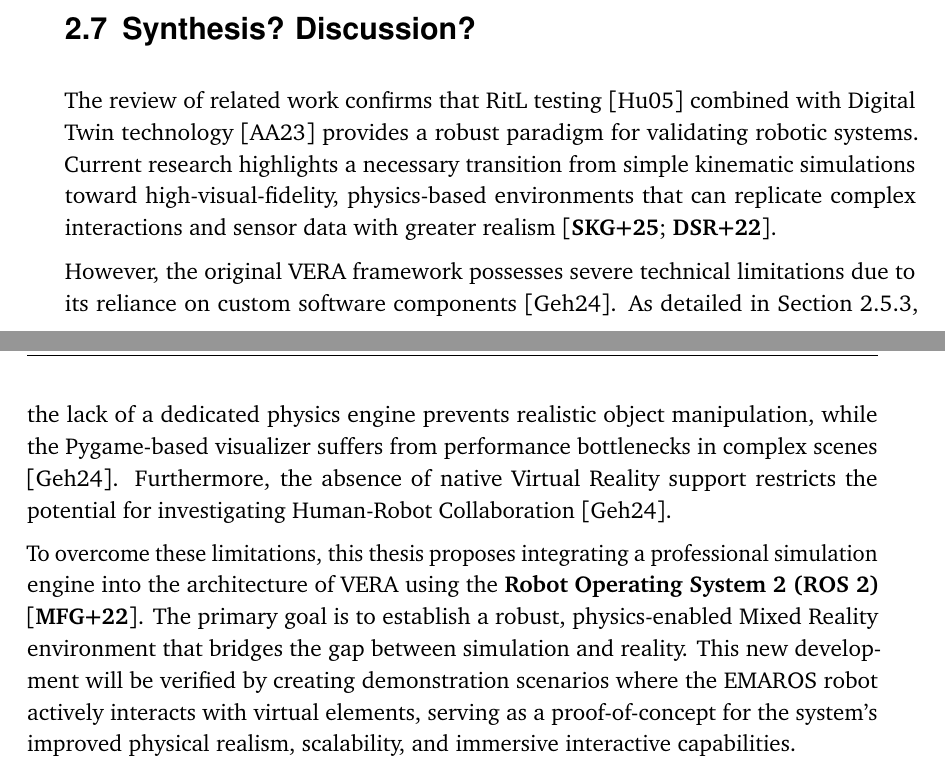
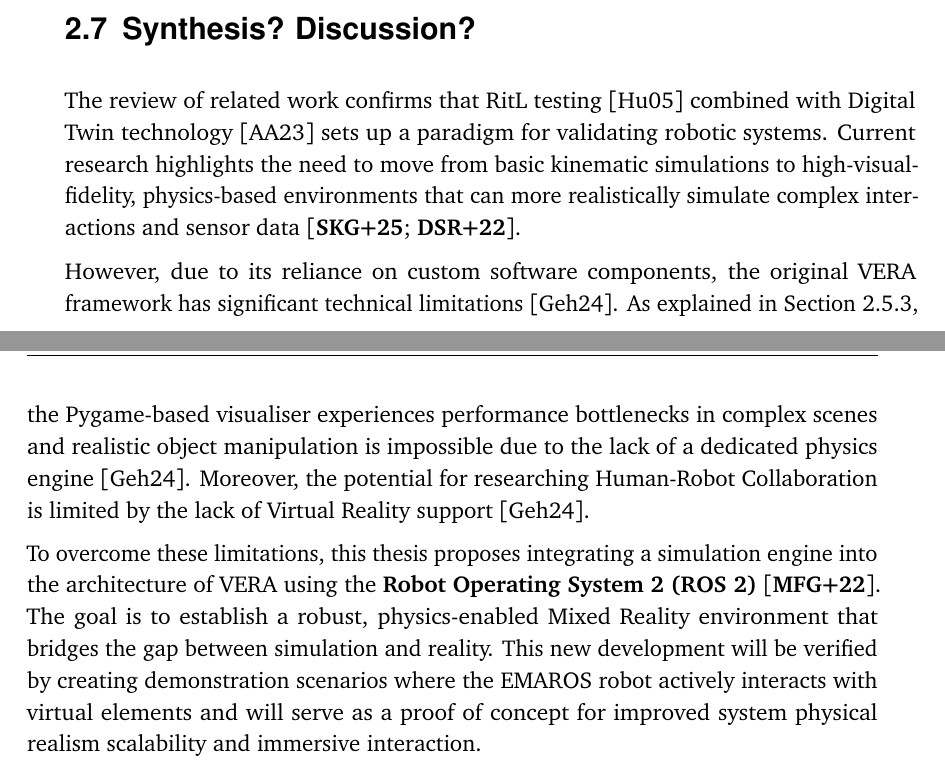
Before and after one commit to jonhskie/Master-Thesis-Latex, a LaTeX thesis (ti_thesis.tex, which reads chapters/foundations_related_work.tex): two parts of pages 24 and 25 of 51, joined at a grey line, cut so that both start at the same text. The pictures show the PDF file ti_thesis.pdf that the author committed with the source.

Commit message:
Refine related work discussion and update bibliography entries

```diff
--- a/chapters/foundations_related_work.tex
+++ b/chapters/foundations_related_work.tex
@@ -242,8 +242,8 @@ Based on this analysis, Unity is selected as the simulation engine. It has an in
 \section{Synthesis? Discussion?}
 \label{sec:synthesis_objectives}
 
-The review of related work confirms that RitL testing \cite{Hu05} combined with Digital Twin technology \cite{AA23} provides a robust paradigm for validating robotic systems. Current research highlights a necessary transition from simple kinematic simulations toward high-visual-fidelity, physics-based environments that can replicate complex interactions and sensor data with greater realism \cite{SKG+25, DSR+22}.
+The review of related work confirms that RitL testing \cite{Hu05} combined with Digital Twin technology \cite{AA23} sets up a paradigm for validating robotic systems. Current research highlights the need to move from basic kinematic simulations to high-visual-fidelity, physics-based environments that can more realistically simulate complex interactions and sensor data \cite{SKG+25, DSR+22}.
 
-However, the original VERA framework possesses severe technical limitations due to its reliance on custom software components \cite{Geh24}. As detailed in Section 2.5.3, the lack of a dedicated physics engine prevents realistic object manipulation, while the Pygame-based visualizer suffers from performance bottlenecks in complex scenes \cite{Geh24}. Furthermore, the absence of native Virtual Reality support restricts the potential for investigating Human-Robot Collaboration \cite{Geh24}.
+However, due to its reliance on custom software components, the original VERA framework has significant technical limitations \cite{Geh24}.  As explained in Section 2.5.3, the Pygame-based visualiser experiences performance bottlenecks in complex scenes and realistic object manipulation is impossible due to the lack of a dedicated physics engine \cite{Geh24}. Moreover, the potential for researching Human-Robot Collaboration is limited by the lack of Virtual Reality support \cite{Geh24}.
 
-To overcome these limitations, this thesis proposes integrating a professional simulation engine into the architecture of VERA using the \textbf{Robot Operating System 2 (ROS~2)} \cite{MFG+22}. The primary goal is to establish a robust, physics-enabled Mixed Reality environment that bridges the gap between simulation and reality. This new development will be verified by creating demonstration scenarios where the EMAROS robot actively interacts with virtual elements, serving as a proof-of-concept for the system's improved physical realism, scalability, and immersive interactive capabilities.
+To overcome these limitations, this thesis proposes integrating a simulation engine into the architecture of VERA using the \textbf{Robot Operating System 2 (ROS~2)} \cite{MFG+22}. The goal is to establish a robust, physics-enabled Mixed Reality environment that bridges the gap between simulation and reality. This new development will be verified by creating demonstration scenarios where the EMAROS robot actively interacts with virtual elements and will serve as a proof of concept for improved system physical realism scalability and immersive interaction.
```
Also changed, not shown: ti_thesis.pdf, 4 other files.
